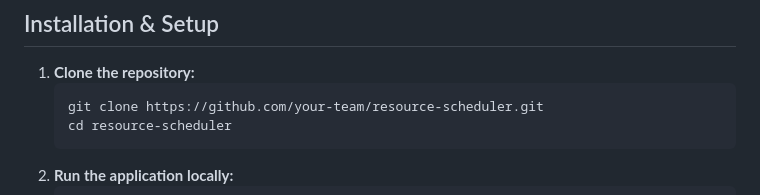
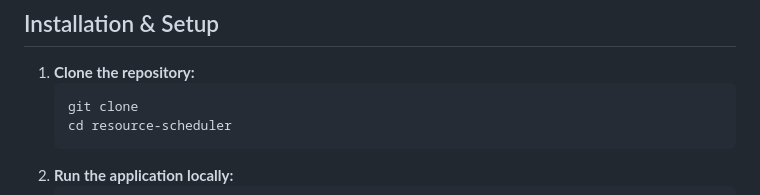
Before and after one commit to Utamu-Courseworks/OS-Task2-Resource-Scheduler, a Markdown page: README.MD, the part around the change. Drawn GitHub-style.

````diff
--- a/README.MD
+++ b/README.MD
@@ -81,7 +81,7 @@ The system simulates the arrival of customers in a bank, each with:
 ## Installation & Setup
 1. **Clone the repository:**
    ```bash
-   git clone https://github.com/your-team/resource-scheduler.git
+   git clone
    cd resource-scheduler
    ```
 2. **Run the application locally:**
````
